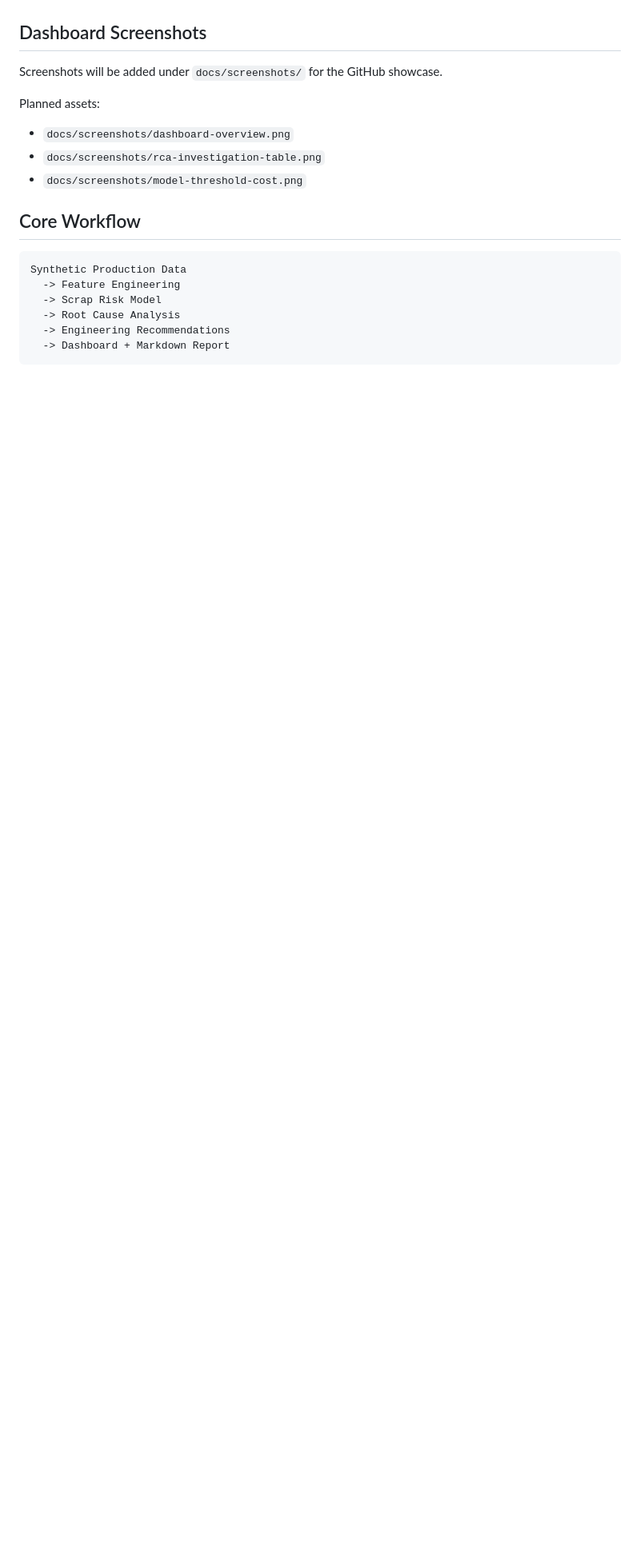
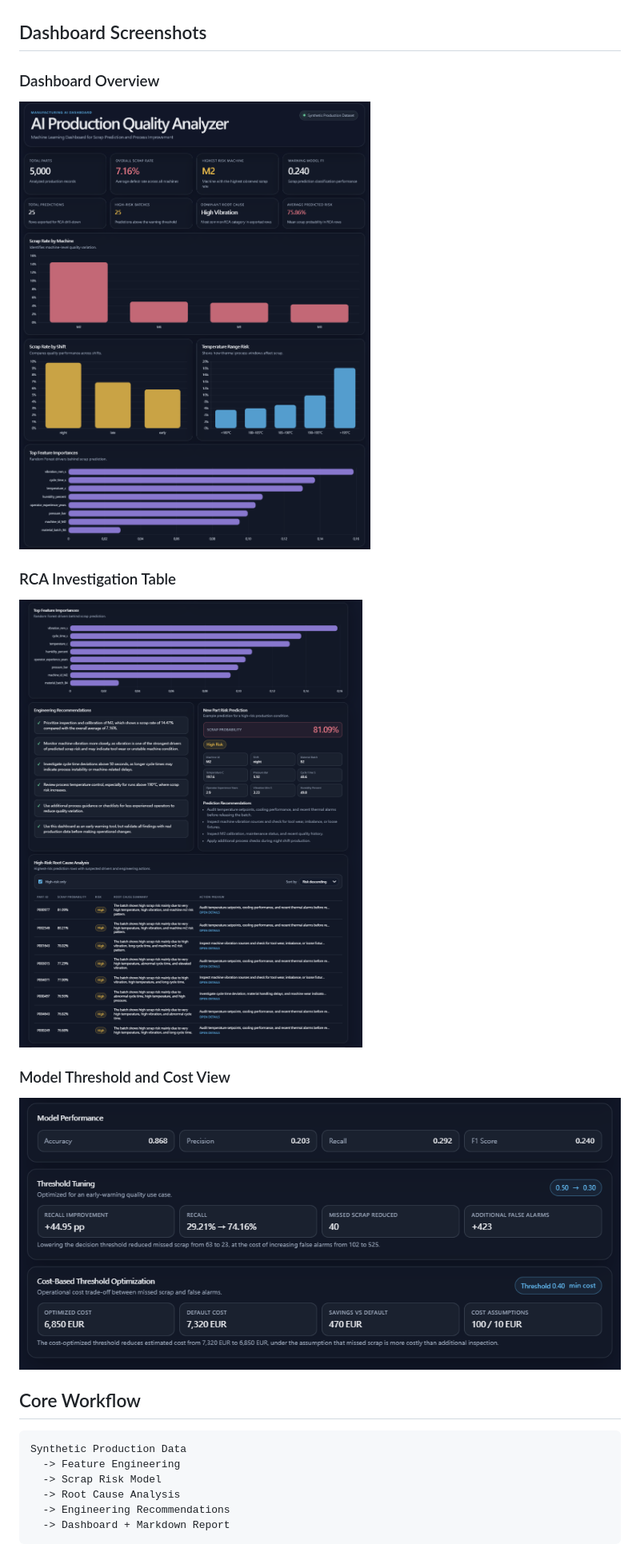
Before and after one commit to Godric1201/ai-production-quality-analyzer, a Markdown page: README.md, the part around the change. Shown: that part at 80% size. GitHub-like rendering; pictures changed too: docs/screenshots/dashboard-overview.png (added), docs/screenshots/model-threshold-cost.png (added), docs/screenshots/rca-investigation-table.png (added); blank space fills up the shorter version.

Commit message:
Add dashboard screenshots to README

```diff
--- a/README.md
+++ b/README.md
@@ -23,13 +23,17 @@ This project shows how a lightweight AI-assisted workflow can support that decis
 
 ## Dashboard Screenshots
 
-Screenshots will be added under `docs/screenshots/` for the GitHub showcase.
+### Dashboard Overview
 
-Planned assets:
+![Dashboard overview](docs/screenshots/dashboard-overview.png)
 
-- `docs/screenshots/dashboard-overview.png`
-- `docs/screenshots/rca-investigation-table.png`
-- `docs/screenshots/model-threshold-cost.png`
+### RCA Investigation Table
+
+![RCA investigation table](docs/screenshots/rca-investigation-table.png)
+
+### Model Threshold and Cost View
+
+![Model threshold and cost view](docs/screenshots/model-threshold-cost.png)
 
 ## Core Workflow
 
```
